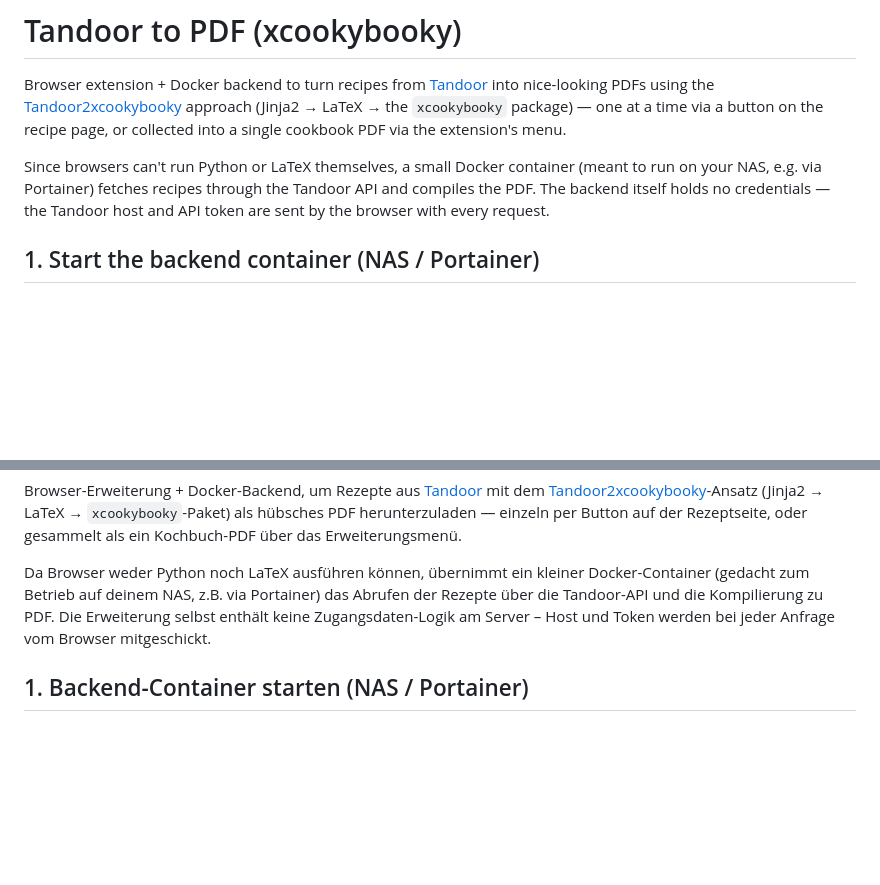
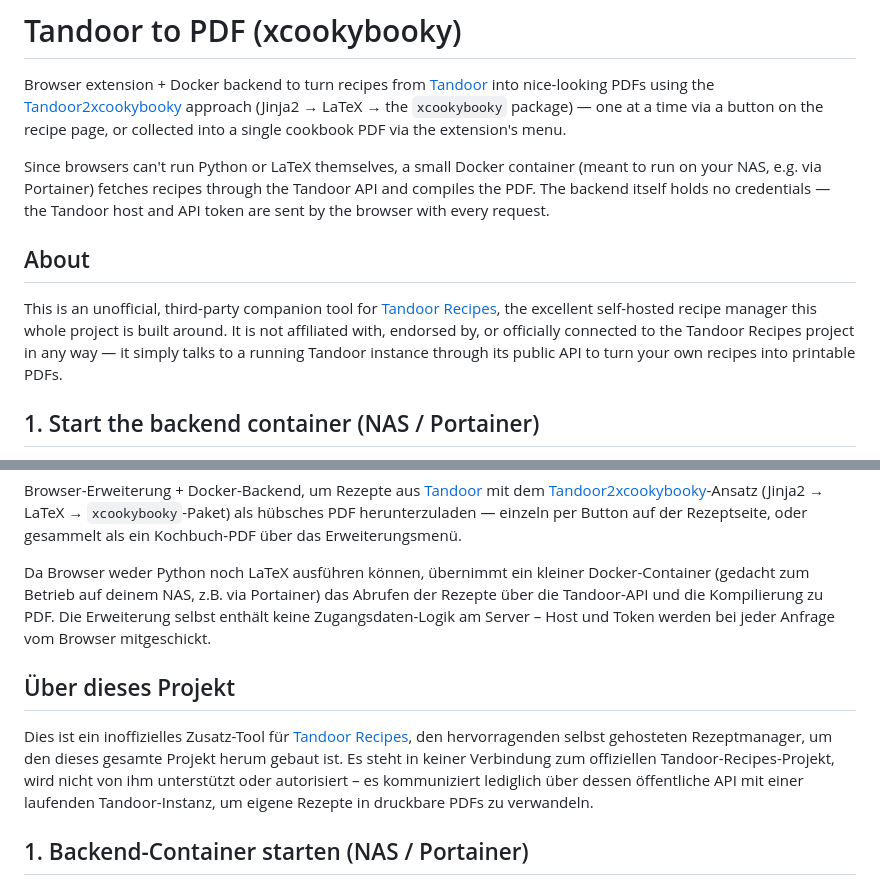
Before and after one commit to supaeasy/tandoor2xcookybooky-service, a Markdown page: README.md, 2 parts joined by grey strips. Rendered like a GitHub page; blank space fills up the shorter version.

Commit message:
Add About section crediting Tandoor Recipes
Clarifies this is an unofficial third-party tool, not affiliated with
or endorsed by the Tandoor Recipes project.

Co-Authored-By: Claude Sonnet 5 <noreply@anthropic.com>

```diff
--- a/README.md
+++ b/README.md
@@ -8,6 +8,13 @@ or collected into a single cookbook PDF via the extension's menu.
 Since browsers can't run Python or LaTeX themselves, a small Docker container (meant to run on your NAS,
 e.g. via Portainer) fetches recipes through the Tandoor API and compiles the PDF. The backend itself
 holds no credentials — the Tandoor host and API token are sent by the browser with every request.
+
+## About
+
+This is an unofficial, third-party companion tool for [Tandoor Recipes](https://github.com/TandoorRecipes/recipes),
+the excellent self-hosted recipe manager this whole project is built around. It is not affiliated with,
+endorsed by, or officially connected to the Tandoor Recipes project in any way — it simply talks to a
+running Tandoor instance through its public API to turn your own recipes into printable PDFs.
 
 ## 1. Start the backend container (NAS / Portainer)
 
@@ -72,6 +79,14 @@ zum Betrieb auf deinem NAS, z.B. via Portainer) das Abrufen der Rezepte über di
 Kompilierung zu PDF. Die Erweiterung selbst enthält keine Zugangsdaten-Logik am Server – Host und Token
 werden bei jeder Anfrage vom Browser mitgeschickt.
 
+## Über dieses Projekt
+
+Dies ist ein inoffizielles Zusatz-Tool für [Tandoor Recipes](https://github.com/TandoorRecipes/recipes),
+den hervorragenden selbst gehosteten Rezeptmanager, um den dieses gesamte Projekt herum gebaut ist. Es
+steht in keiner Verbindung zum offiziellen Tandoor-Recipes-Projekt, wird nicht von ihm unterstützt oder
+autorisiert – es kommuniziert lediglich über dessen öffentliche API mit einer laufenden Tandoor-Instanz,
+um eigene Rezepte in druckbare PDFs zu verwandeln.
+
 ## 1. Backend-Container starten (NAS / Portainer)
 
 1. Repo-Ordner `backend/` auf dein NAS kopieren (oder Portainer direkt auf dieses Git-Repo zeigen lassen).
```
